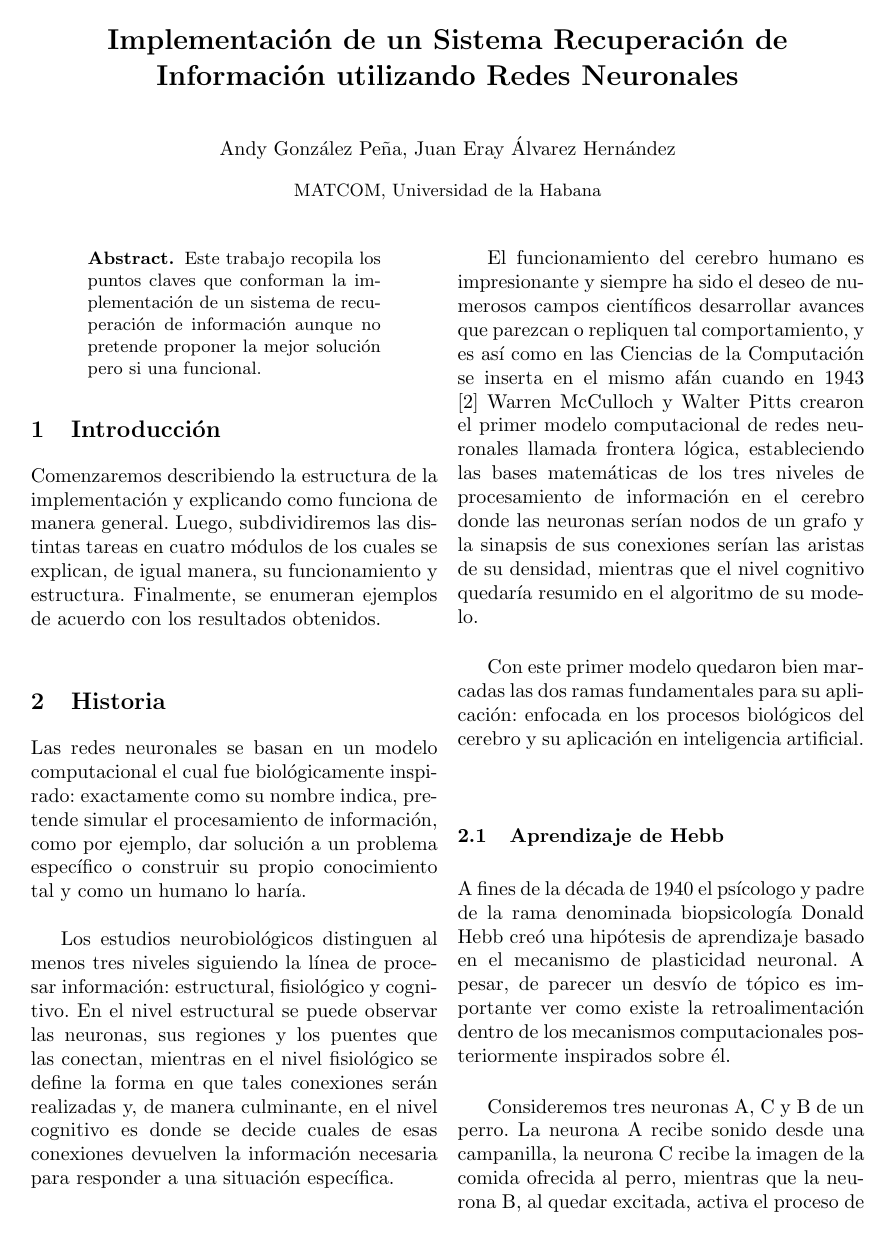
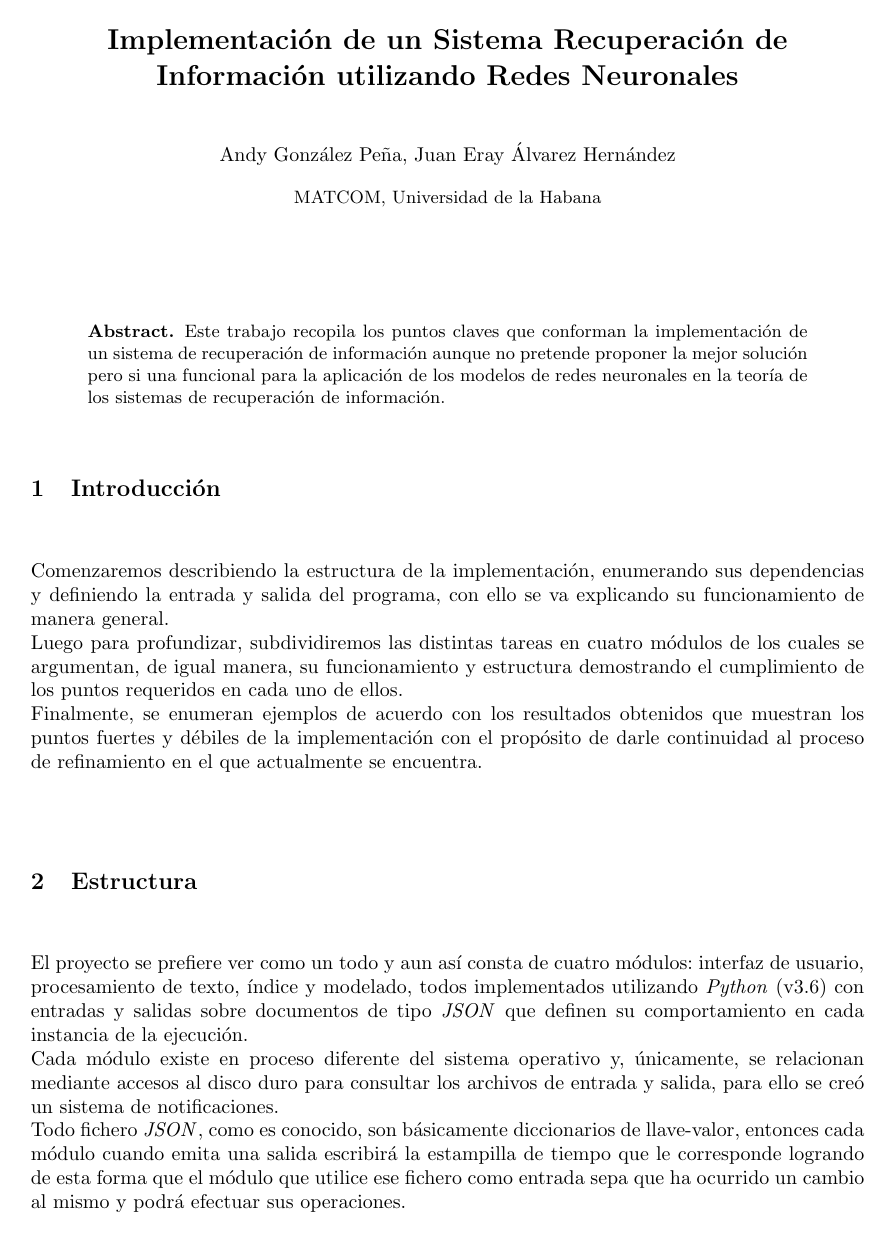
Before and after one commit to andyglez/myIR, a LaTeX paper (report/llncs.tex): page 1 of 6 before the commit and page 1 of 8 after it. The pictures show the PDF file report/llncs.pdf that the author committed with the source.

Commit message:
Introducing general structure of the implementation

```diff
--- a/report/llncs.tex
+++ b/report/llncs.tex
@@ -19,26 +19,37 @@
 \institute{MATCOM, Universidad de la Habana}
 \maketitle
 
-\begin{multicols}{2}[]
 
 \begin{abstract}
 
 Este trabajo recopila los puntos claves que conforman la implementaci\'on de un sistema de recuperaci\'on
-de informaci\'on aunque no pretende proponer la mejor soluci\'on pero si una funcional.
+de informaci\'on aunque no pretende proponer la mejor soluci\'on pero si una funcional para la aplicaci\'on
+de los modelos de redes neuronales en la teor\'ia de los sistemas de recuperaci\'on de informaci\'on.
 
 \end{abstract}
 
 \section{Introducci\'on}\label{sec:Introduction}
 
-Comenzaremos describiendo la estructura de la implementaci\'on y explicando como funciona de manera general.
-Luego, subdividiremos las distintas tareas en cuatro m\'odulos de los cuales se explican, de igual manera, su funcionamiento
-y estructura. Finalmente, se enumeran ejemplos de acuerdo con los resultados obtenidos.\\
+Comenzaremos describiendo la estructura de la implementaci\'on, enumerando sus dependencias y definiendo la entrada y salida
+del programa, con ello se va explicando su funcionamiento de manera general. \\
+Luego para profundizar, subdividiremos las distintas tareas en cuatro  m\'odulos de los cuales se argumentan, de igual manera, su
+funcionamiento y estructura demostrando el cumplimiento de los puntos requeridos en cada uno de ellos.\\
+Finalmente, se enumeran ejemplos de acuerdo con los resultados obtenidos que muestran los puntos fuertes y d\'ebiles de la
+implementaci\'on con el prop\'osito de darle continuidad al proceso de refinamiento en el que actualmente se encuentra.\\
 
-\section{Historia}\label{sec:History}
+\section{Estructura}\label{sec:Structure}
 
-Las redes neuronales se basan en un modelo computacional el cual fue biol\'ogicamente inspirado: exactamente como
-su nombre indica, pretende simular el procesamiento de informaci\'on, como por ejemplo, dar soluci\'on a un problema
-espec\'ifico o construir su propio conocimiento tal y como un humano lo har\'ia. \\
+El proyecto se prefiere ver como un todo y aun as\'i consta de cuatro m\'odulos: interfaz de usuario, procesamiento de texto,
+\'indice y modelado, todos implementados utilizando {\textit{Python}} (v3.6) con entradas y salidas sobre documentos de tipo
+ {\textit{JSON}} que definen su comportamiento en cada instancia de la ejecuci\'on. \\
+Cada m\'odulo existe en proceso diferente del sistema operativo y, \'unicamente, se relacionan mediante accesos al disco duro
+para consultar los archivos de entrada y salida, para ello se cre\'o un sistema de notificaciones.\\
+Todo fichero {\textit{JSON}}, como es conocido, son b\'asicamente diccionarios de llave-valor, entonces cada m\'odulo cuando
+emita una salida escribir\'a la estampilla de tiempo que le corresponde logrando de esta forma que el m\'odulo que utilice ese
+fichero como entrada sepa que ha ocurrido un cambio al mismo y podr\'a efectuar sus operaciones.
+
+{\includegraphics[]{structure}}
+{\hfil\flushright{\textit{Fig 1. Estructura}}}
 
 Los estudios neurobiol\'ogicos distinguen al menos tres niveles siguiendo la l\'inea de procesar informaci\'on: estructural,
 fisiol\'ogico y cognitivo. En el nivel estructural se puede observar las neuronas, sus regiones y los puentes que las conectan,
```
Also changed, not shown: report/llncs.pdf, report/structure.jpg (added), report/llncs.tex (1 more changed lines).
